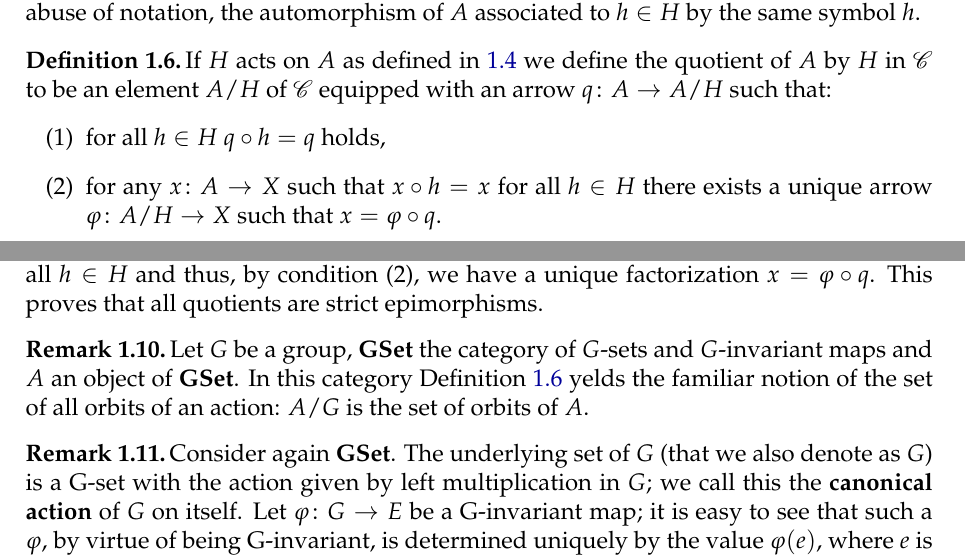
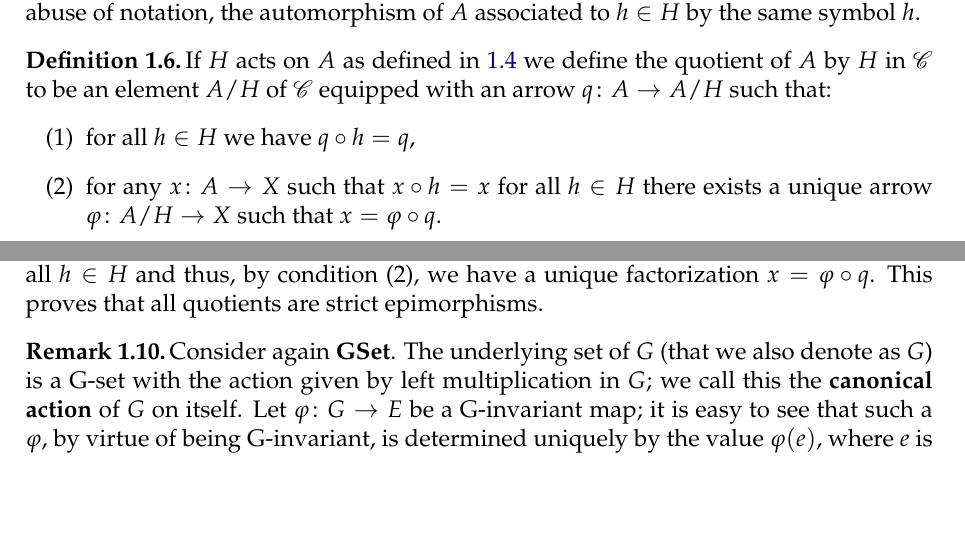
Before and after one commit to grastello/grothendieck-galois, a LaTeX document (main.tex): two parts of pages 1 and 2 of 8, joined at a grey line, cut so that both start at the same text, the shorter picture padded with empty space. Compiled offline with XeLaTeX.

Commit message:
Remove not very useful remark

```diff
--- a/main.tex
+++ b/main.tex
@@ -127,7 +127,7 @@
   \label{def:quotient}
   If \(H\) acts on \(A\) as defined in \ref{def:action} we define the quotient of \(A\) by \(H\) in \(\cat{C}\) to be an element \(A/H\) of \(\cat{C}\) equipped with an arrow \(\fun{q}{A}{A/H}\) such that:
   \begin{enumerate}
-  \item for all \(h\in H\) \(q\circ h = q\) holds,
+  \item for all \(h\in H\) we have \(q\circ h = q\),
   \item for any \(\fun{x}{A}{X}\) such that \(x\circ h = x\) for all \(h\in H\) there exists a unique arrow \(\fun{\varphi}{A/H}{X}\) such that \(x = \varphi\circ q\).
   \end{enumerate}
   See also Figure \ref{diagram:quotient}.
@@ -159,12 +159,6 @@
   Consider a quotient \(\fun{q}{A}{A/H}\); by condition (1) above \(q\circ h = q = q\circ 1_A\) so \(q\) coequalizes all the pairs \((h, 1_A)\), for \(h\in H\).
   If another arrow \(\fun{x}{A}{X}\) coequalizes all the pairs that \(q\) does then this arrow is such that \(x\circ h = x\circ 1_A = x\) for all \(h\in H\) and thus, by condition (2), we have a unique factorization \(x = \varphi\circ q\).
   This proves that all quotients are strict epimorphisms.
-\end{remark}
-
-\begin{remark}
-  \label{rem:orbits}
-  Let \(G\) be a group, \(\gset\) the category of \(G\)-sets and \(G\)-invariant maps and \(A\) an object of \(\gset\).
-  In this category Definition \ref{def:quotient} yelds the familiar notion of the set of all orbits of an action: \(A/G\) is the set of orbits of \(A\).
 \end{remark}
 
 \begin{remark}
```
Also changed, not shown: 1 other file.
